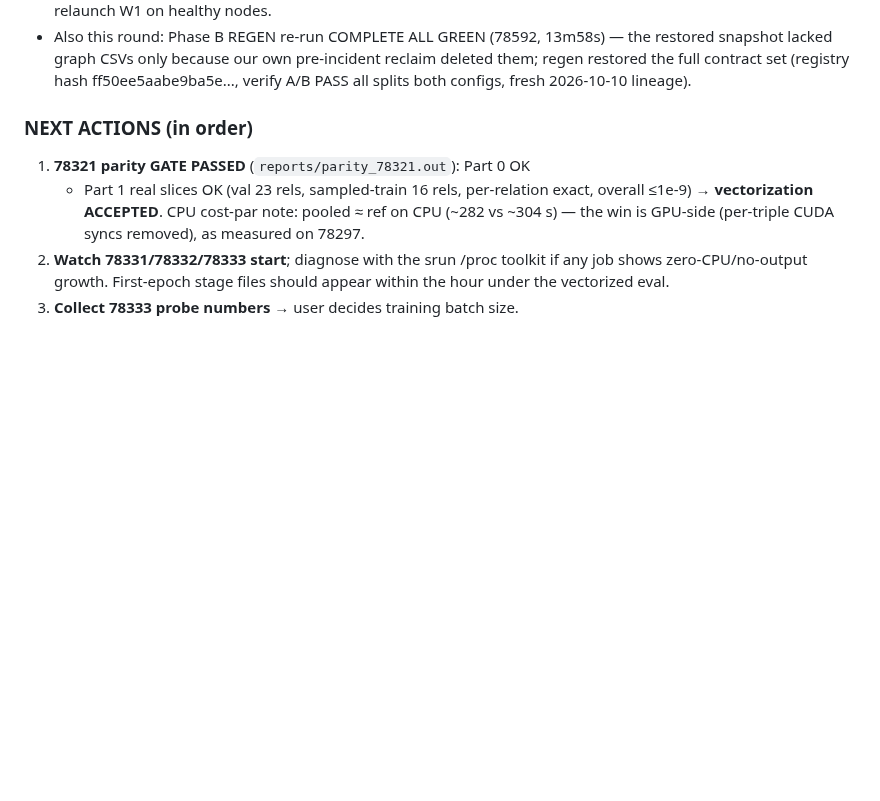
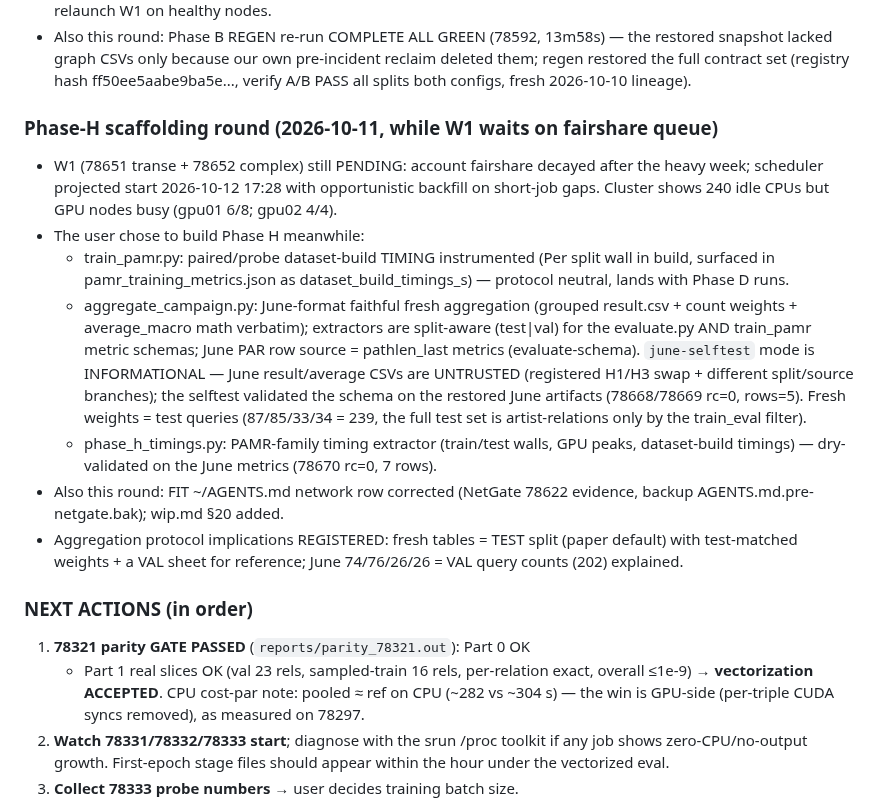
Before and after one commit to HaiDang2001VN/mmkg-pmr, a Markdown page: memory/bugs.md, the part around the change. Drawn GitHub-style; blank space fills up the shorter version.

Commit message:
register: phase-H scaffolding round (timing instrumentation, June-format aggregator + informational selftest, timing extractor validated; W1 queued on fairshare)

```diff
--- a/memory/bugs.md
+++ b/memory/bugs.md
@@ -165,6 +165,35 @@ Context files: `pamr/models/pr/pamr.py`, `pamr/scripts/train_pamr.py`,
   own pre-incident reclaim deleted them; regen restored the full
   contract set (registry hash ff50ee5aabe9ba5e..., verify A/B PASS all
   splits both configs, fresh 2026-10-10 lineage).
+
+### Phase-H scaffolding round (2026-10-11, while W1 waits on fairshare queue)
+- W1 (78651 transe + 78652 complex) still PENDING: account fairshare
+  decayed after the heavy week; scheduler projected start 2026-10-12
+  17:28 with opportunistic backfill on short-job gaps. Cluster shows
+  240 idle CPUs but GPU nodes busy (gpu01 6/8; gpu02 4/4).
+- The user chose to build Phase H meanwhile:
+  - train_pamr.py: paired/probe dataset-build TIMING instrumented
+    (Per split wall in build, surfaced in
+    pamr_training_metrics.json as dataset_build_timings_s) — protocol
+    neutral, lands with Phase D runs.
+  - aggregate_campaign.py: June-format faithful fresh aggregation
+    (grouped result.csv + count weights + average_macro math verbatim);
+    extractors are split-aware (test|val) for the evaluate.py AND
+    train_pamr metric schemas; June PAR row source = pathlen_last
+    metrics (evaluate-schema). `june-selftest` mode is INFORMATIONAL —
+    June result/average CSVs are UNTRUSTED (registered H1/H3 swap +
+    different split/source branches); the selftest validated the
+    schema on the restored June artifacts (78668/78669 rc=0, rows=5).
+    Fresh weights = test queries (87/85/33/34 = 239, the full test set
+    is artist-relations only by the train_eval filter).
+  - phase_h_timings.py: PAMR-family timing extractor (train/test
+    walls, GPU peaks, dataset-build timings) — dry-validated on the
+    June metrics (78670 rc=0, 7 rows).
+- Also this round: FIT ~/AGENTS.md network row corrected (NetGate
+  78622 evidence, backup AGENTS.md.pre-netgate.bak); wip.md §20 added.
+- Aggregation protocol implications REGISTERED: fresh tables = TEST
+  split (paper default) with test-matched weights + a VAL sheet for
+  reference; June 74/76/26/26 = VAL query counts (202) explained.
 
 ### NEXT ACTIONS (in order)
 1. **78321 parity GATE PASSED** (`reports/parity_78321.out`): Part 0 OK
```
